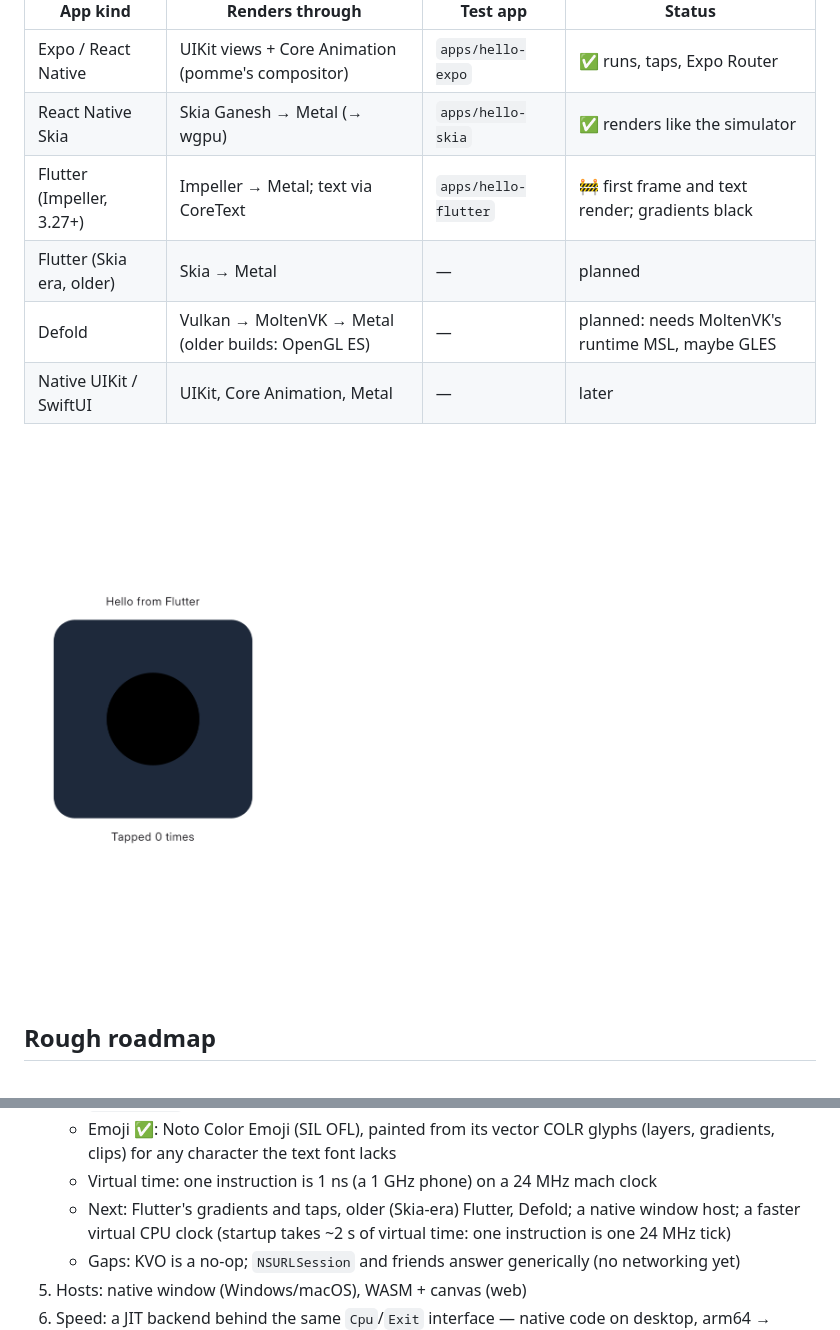
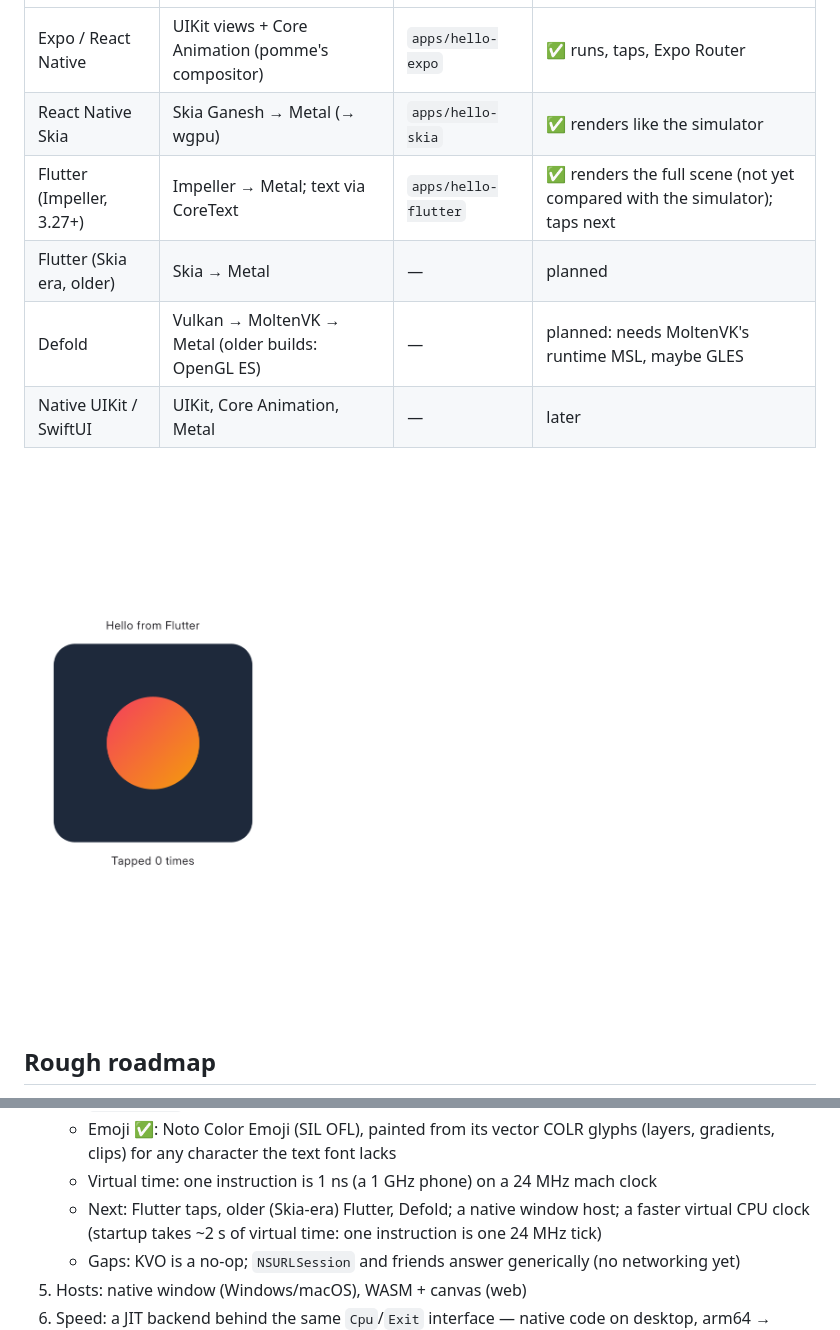
Before and after one commit to trypomme/pomme, a Markdown page: README.md, 2 parts joined by grey strips. Rendered like a GitHub page; pictures changed too: docs/hello-flutter.png.

```diff
--- a/README.md
+++ b/README.md
@@ -63,7 +63,7 @@ What pomme aims to run, and the iOS graphics path each one takes.
 |---|---|---|---|
 | Expo / React Native | UIKit views + Core Animation (pomme's compositor) | `apps/hello-expo` | ✅ runs, taps, Expo Router |
 | React Native Skia | Skia Ganesh → Metal (→ wgpu) | `apps/hello-skia` | ✅ renders like the simulator |
-| Flutter (Impeller, 3.27+) | Impeller → Metal; text via CoreText | `apps/hello-flutter` | 🚧 first frame and text render; gradients black |
+| Flutter (Impeller, 3.27+) | Impeller → Metal; text via CoreText | `apps/hello-flutter` | ✅ renders the full scene (not yet compared with the simulator); taps next |
 | Flutter (Skia era, older) | Skia → Metal | — | planned |
 | Defold | Vulkan → MoltenVK → Metal (older builds: OpenGL ES) | — | planned: needs MoltenVK's runtime MSL, maybe GLES |
 | Native UIKit / SwiftUI | UIKit, Core Animation, Metal | — | later |
@@ -138,7 +138,7 @@ What pomme aims to run, and the iOS graphics path each one takes.
    - Emoji ✅: Noto Color Emoji (SIL OFL), painted from its vector COLR glyphs (layers, gradients,
      clips) for any character the text font lacks
    - Virtual time: one instruction is 1 ns (a 1 GHz phone) on a 24 MHz mach clock
-   - Next: Flutter's gradients and taps, older (Skia-era) Flutter, Defold;
+   - Next: Flutter taps, older (Skia-era) Flutter, Defold;
      a native window host; a faster virtual CPU clock (startup takes ~2 s
      of virtual time: one instruction is one 24 MHz tick)
    - Gaps: KVO is a no-op; `NSURLSession` and friends answer generically (no networking yet)
```
Also changed, not shown: 3 other files.
